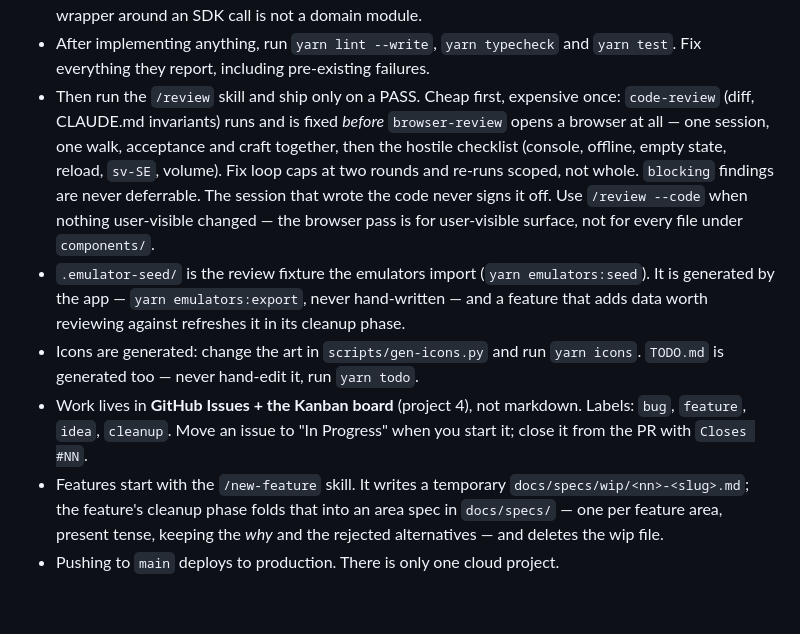
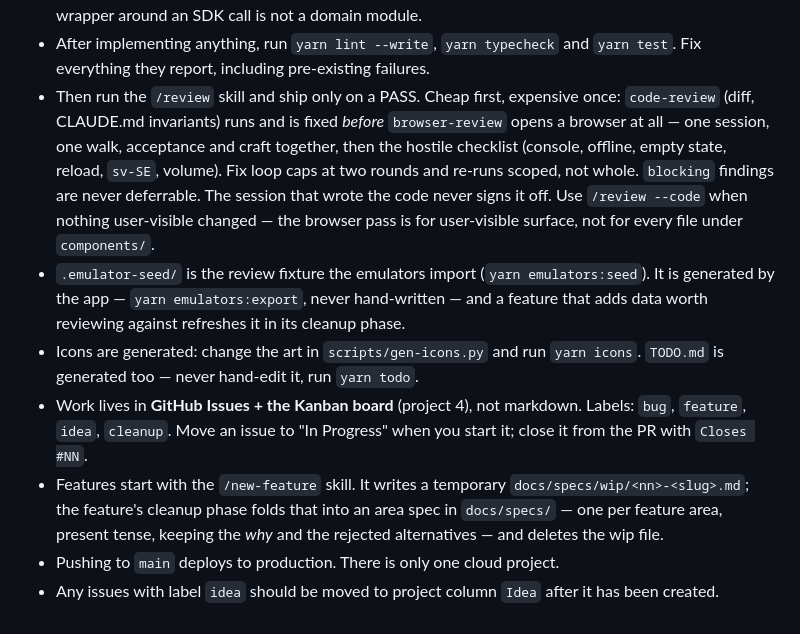
Before and after one commit to Senth/home-backlog, a Markdown page: CLAUDE.md, the part around the change. Rendered like a GitHub page.

Commit message:
docs(claude): Move new idea issues into Idea column

```diff
--- a/CLAUDE.md
+++ b/CLAUDE.md
@@ -39,7 +39,7 @@ Setup and scripts: [`README.md`](README.md) · vision and architecture:
 - After implementing anything, run `yarn lint --write`, `yarn typecheck` and
   `yarn test`. Fix everything they report, including pre-existing failures.
 - Then run the `/review` skill and ship only on a PASS. Cheap first, expensive
-  once: `code-review` (diff, CLAUDE.md invariants) runs and is fixed *before*
+  once: `code-review` (diff, CLAUDE.md invariants) runs and is fixed _before_
   `browser-review` opens a browser at all — one session, one walk, acceptance
   and craft together, then the hostile checklist (console, offline, empty state,
   reload, `sv-SE`, volume). Fix loop caps at two rounds and re-runs scoped, not
@@ -48,17 +48,19 @@ Setup and scripts: [`README.md`](README.md) · vision and architecture:
   changed — the browser pass is for user-visible surface, not for every file
   under `components/`.
 - `.emulator-seed/` is the review fixture the emulators import (`yarn
-  emulators:seed`). It is generated by the app — `yarn emulators:export`, never
+emulators:seed`). It is generated by the app — `yarn emulators:export`, never
   hand-written — and a feature that adds data worth reviewing against refreshes
   it in its cleanup phase.
 - Icons are generated: change the art in `scripts/gen-icons.py` and run
   `yarn icons`. `TODO.md` is generated too — never hand-edit it, run `yarn
-  todo`.
+todo`.
 - Work lives in **GitHub Issues + the Kanban board** (project 4), not markdown.
   Labels: `bug`, `feature`, `idea`, `cleanup`. Move an issue to "In Progress"
   when you start it; close it from the PR with `Closes #NN`.
 - Features start with the `/new-feature` skill. It writes a temporary
   `docs/specs/wip/<nn>-<slug>.md`; the feature's cleanup phase folds that into
   an area spec in `docs/specs/` — one per feature area, present tense, keeping
-  the *why* and the rejected alternatives — and deletes the wip file.
+  the _why_ and the rejected alternatives — and deletes the wip file.
 - Pushing to `main` deploys to production. There is only one cloud project.
+- Any issues with label `idea` should be moved to project column `Idea` after it
+  has been created.
```
